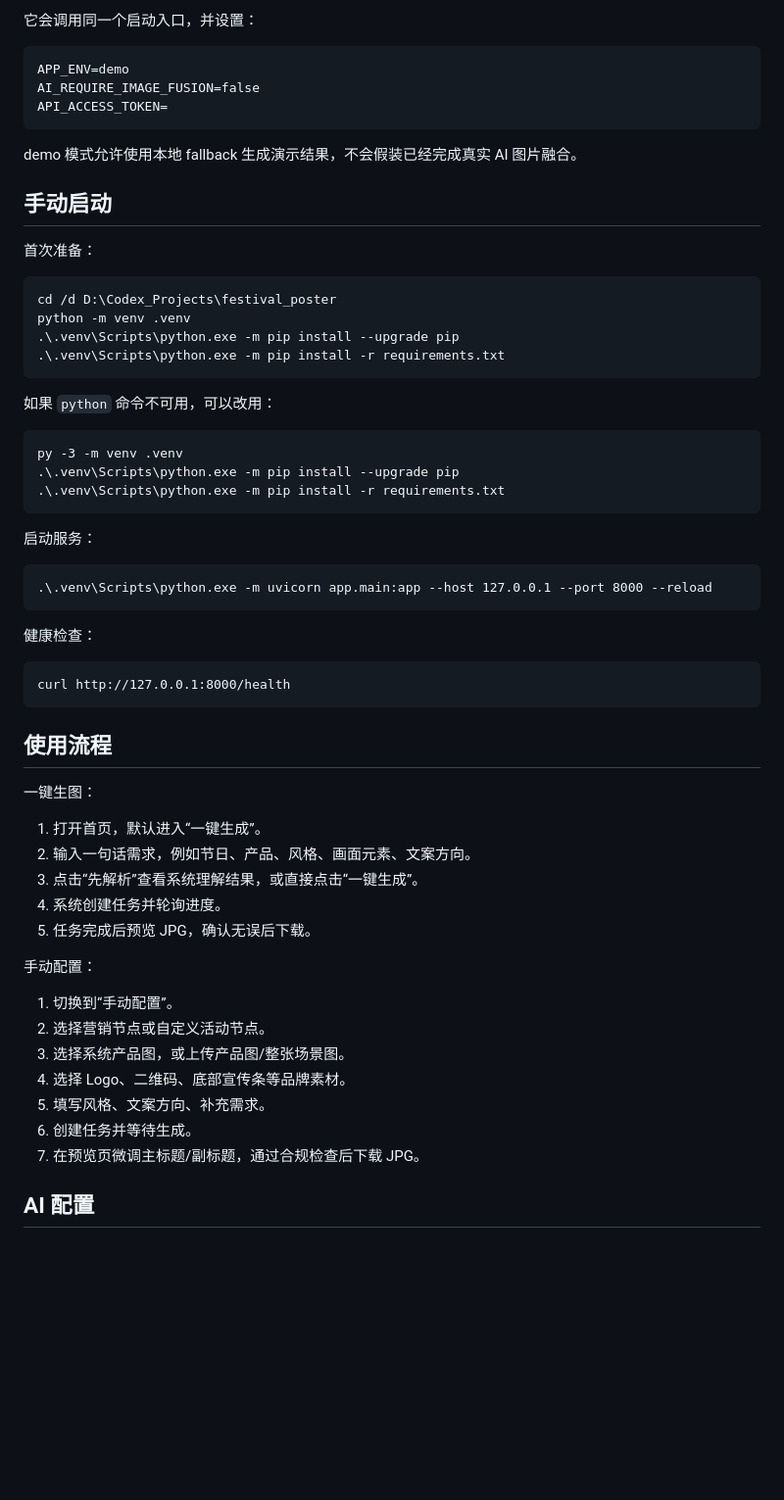
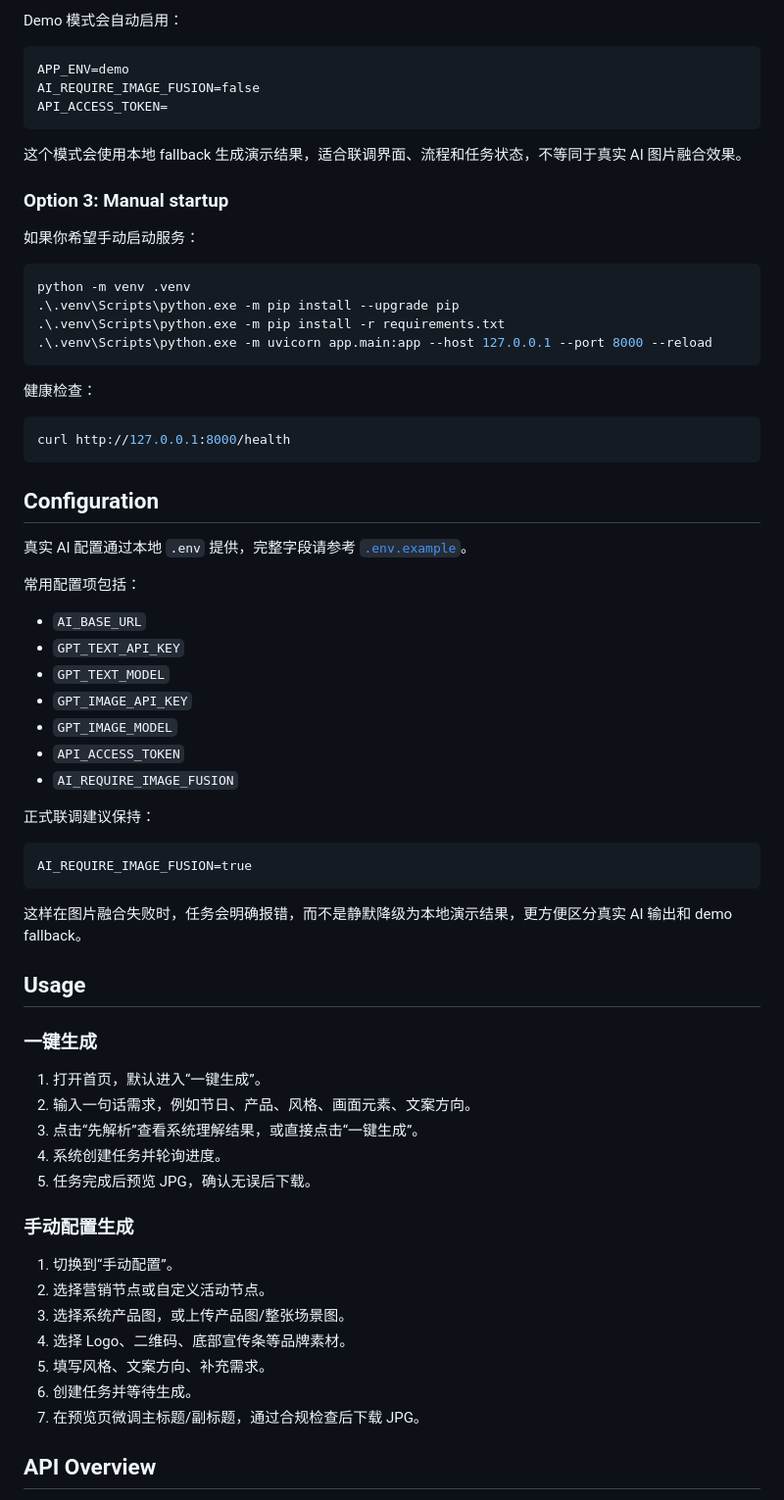
Before and after one commit to Leez-Xa/festival_poster, a Markdown page: README.md, the part around one of its changes. Shown at 98% size. Rendered like a GitHub page; blank space fills up the shorter version.

````diff
--- a/README.md
+++ b/README.md
@@ -74,6 +78,6 @@ start_demo.bat
 ```
 
-它会调用同一个启动入口，并设置：
+Demo 模式会自动启用：
 
 ```text
 APP_ENV=demo
@@ -81,42 +85,50 @@ AI_REQUIRE_IMAGE_FUSION=false
 API_ACCESS_TOKEN=
 ```
 
-demo 模式允许使用本地 fallback 生成演示结果，不会假装已经完成真实 AI 图片融合。
+这个模式会使用本地 fallback 生成演示结果，适合联调界面、流程和任务状态，不等同于真实 AI 图片融合效果。
 
-## 手动启动
+### Option 3: Manual startup
 
-首次准备：
+如果你希望手动启动服务：
 
-```cmd
-cd /d D:\Codex_Projects\festival_poster
+```powershell
 python -m venv .venv
 .\.venv\Scripts\python.exe -m pip install --upgrade pip
 .\.venv\Scripts\python.exe -m pip install -r requirements.txt
-```
-
-如果 `python` 命令不可用，可以改用：
-
-```cmd
-py -3 -m venv .venv
-.\.venv\Scripts\python.exe -m pip install --upgrade pip
-.\.venv\Scripts\python.exe -m pip install -r requirements.txt
-```
-
-启动服务：
-
-```cmd
 .\.venv\Scripts\python.exe -m uvicorn app.main:app --host 127.0.0.1 --port 8000 --reload
 ```
 
 健康检查：
 
-```cmd
+```powershell
 curl http://127.0.0.1:8000/health
 ```
 
-## 使用流程
+## Configuration
 
-一键生图：
+真实 AI 配置通过本地 `.env` 提供，完整字段请参考 [`.env.example`](.env.example)。
+
+常用配置项包括：
+
+- `AI_BASE_URL`
+- `GPT_TEXT_API_KEY`
+- `GPT_TEXT_MODEL`
+- `GPT_IMAGE_API_KEY`
+- `GPT_IMAGE_MODEL`
+- `API_ACCESS_TOKEN`
+- `AI_REQUIRE_IMAGE_FUSION`
+
+正式联调建议保持：
+
+```text
+AI_REQUIRE_IMAGE_FUSION=true
+```
+
+这样在图片融合失败时，任务会明确报错，而不是静默降级为本地演示结果，更方便区分真实 AI 输出和 demo fallback。
+
+## Usage
+
+### 一键生成
 
 1. 打开首页，默认进入“一键生成”。
 2. 输入一句话需求，例如节日、产品、风格、画面元素、文案方向。
@@ -124,7 +136,7 @@ curl http://127.0.0.1:8000/health
 4. 系统创建任务并轮询进度。
 5. 任务完成后预览 JPG，确认无误后下载。
 
-手动配置：
+### 手动配置生成
 
 1. 切换到“手动配置”。
 2. 选择营销节点或自定义活动节点。
@@ -134,5 +146,5 @@ curl http://127.0.0.1:8000/health
 6. 创建任务并等待生成。
 7. 在预览页微调主标题/副标题，通过合规检查后下载 JPG。
 
-## AI 配置
+## API Overview
 
````
Also changed, not shown: other parts of README.md (+92 -128 lines).
